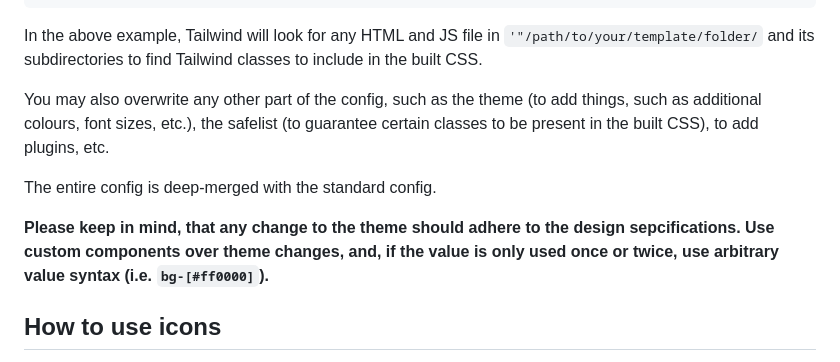
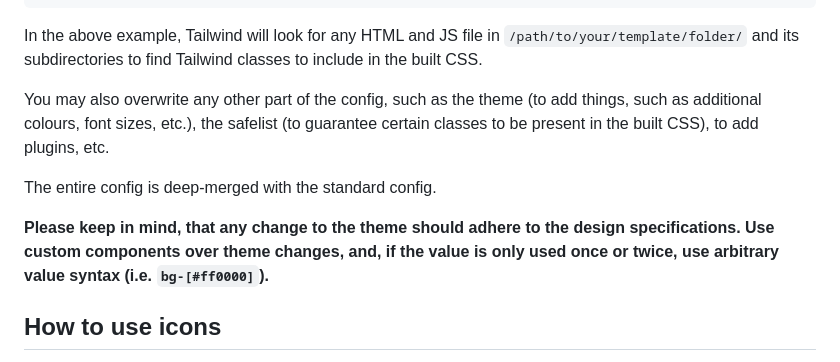
Before and after one commit to kanton-basel-stadt/designsystem, a Markdown page: README.md, the part around the change. Rendered like a GitHub page; folded sections open.

Commit message:
Fix typos in README.

````diff
--- a/README.md
+++ b/README.md
@@ -305,7 +305,7 @@ KantonBSDesignsystemPlugin({
 })
 ```
 
-In the above example, Tailwind will look for any HTML and JS file in `'"/path/to/your/template/folder/` and its
+In the above example, Tailwind will look for any HTML and JS file in `/path/to/your/template/folder/` and its
 subdirectories to find Tailwind classes to include in the built CSS.
 
 You may also overwrite any other part of the config, such as the theme (to add things, such as additional colours, font
@@ -313,7 +313,7 @@ sizes, etc.), the safelist (to guarantee certain classes to be present in the bu
 
 The entire config is deep-merged with the standard config.
 
-**Please keep in mind, that any change to the theme should adhere to the design sepcifications. Use custom components
+**Please keep in mind, that any change to the theme should adhere to the design specifications. Use custom components
 over theme changes, and, if the value is only used once or twice, use arbitrary value syntax (i.e. `bg-[#ff0000]`).**
 
 ## How to use icons
````
